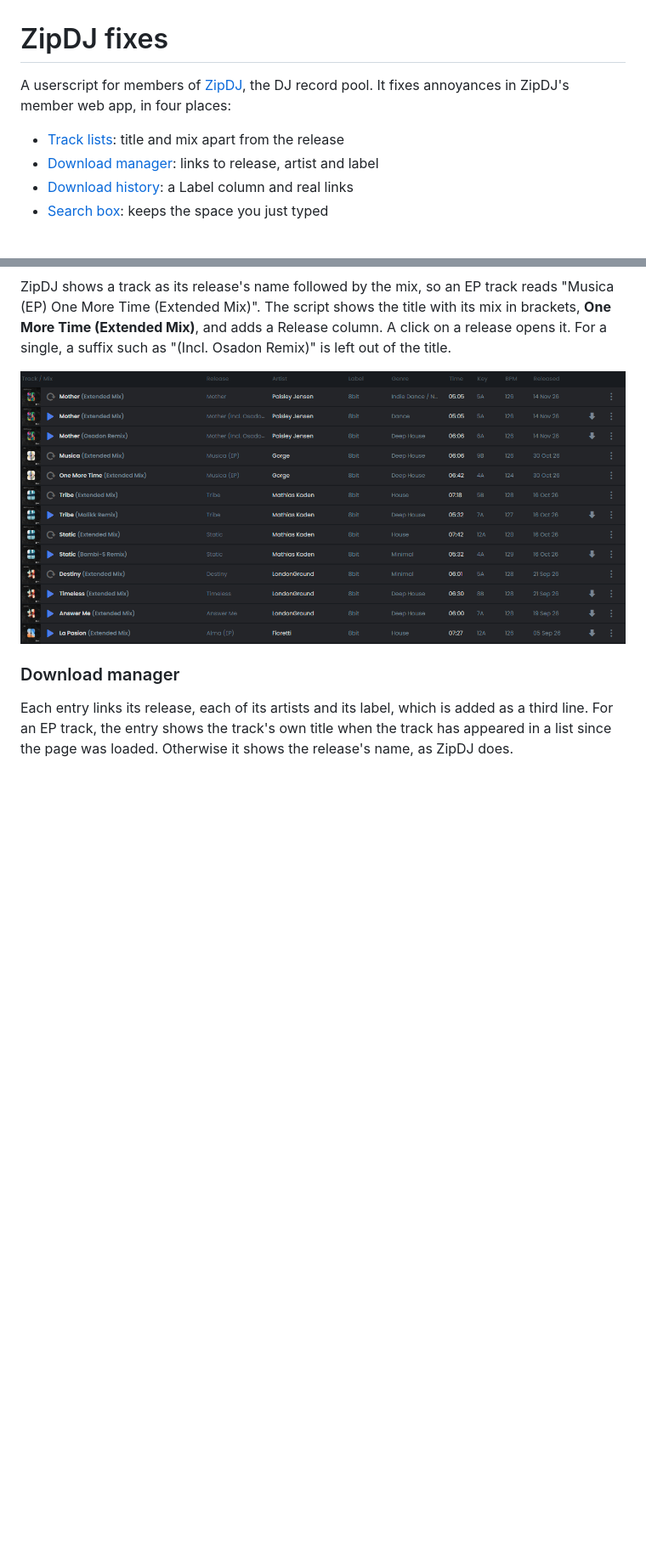
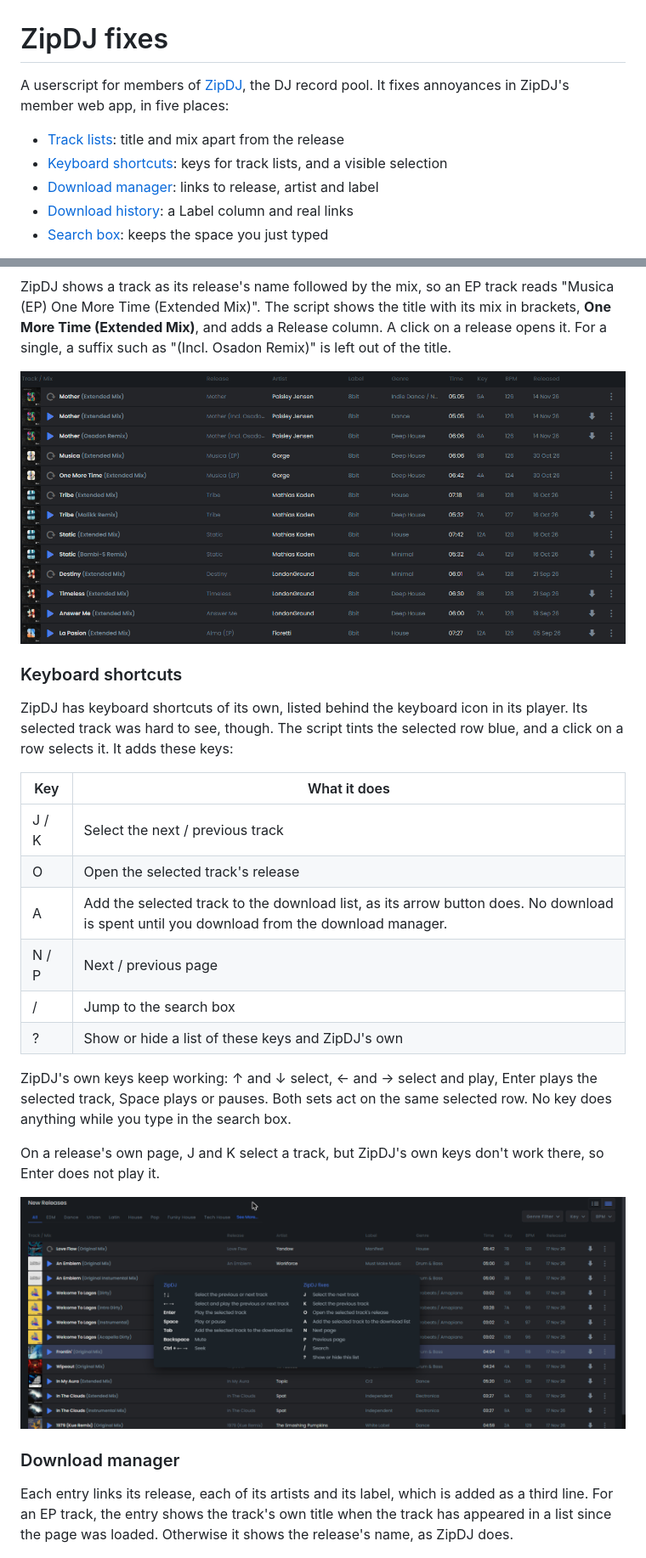
Before and after one commit to thomaswening/zipdj-fixes, a Markdown page: README.md, 2 parts joined by grey strips. Shown at 85% size. Drawn GitHub-style; pictures changed too: docs/images/keyboard-shortcuts.png (added); blank space fills up the shorter version.

Commit message:
docs: describe the keyboard shortcuts with a key table and screenshot
Co-Authored-By: Claude Opus 5.5 <noreply@anthropic.com>

```diff
--- a/README.md
+++ b/README.md
@@ -1,8 +1,9 @@
 # ZipDJ fixes
 
-A userscript for members of [ZipDJ](https://www.zipdj.com), the DJ record pool. It fixes annoyances in ZipDJ's member web app, in four places:
+A userscript for members of [ZipDJ](https://www.zipdj.com), the DJ record pool. It fixes annoyances in ZipDJ's member web app, in five places:
 
 - [Track lists](#track-lists): title and mix apart from the release
+- [Keyboard shortcuts](#keyboard-shortcuts): keys for track lists, and a visible selection
 - [Download manager](#download-manager): links to release, artist and label
 - [Download history](#download-history): a Label column and real links
 - [Search box](#search-box): keeps the space you just typed
@@ -16,6 +17,25 @@ The script sends no requests of its own. It reads titles, releases and labels fr
 ZipDJ shows a track as its release's name followed by the mix, so an EP track reads "Musica (EP) One More Time (Extended Mix)". The script shows the title with its mix in brackets, **One More Time (Extended Mix)**, and adds a Release column. A click on a release opens it. For a single, a suffix such as "(Incl. Osadon Remix)" is left out of the title.
 
 ![A ZipDJ track list of the label 8bit: each title is followed by its mix in brackets, such as "One More Time (Extended Mix)", and the added Release column shows "Musica (EP)"](docs/images/track-list-release-column.png)
+
+### Keyboard shortcuts
+
+ZipDJ has keyboard shortcuts of its own, listed behind the keyboard icon in its player. Its selected track was hard to see, though. The script tints the selected row blue, and a click on a row selects it. It adds these keys:
+
+| Key | What it does |
+|---|---|
+| J / K | Select the next / previous track |
+| O | Open the selected track's release |
+| A | Add the selected track to the download list, as its arrow button does. No download is spent until you download from the download manager. |
+| N / P | Next / previous page |
+| / | Jump to the search box |
+| ? | Show or hide a list of these keys and ZipDJ's own |
+
+ZipDJ's own keys keep working: ↑ and ↓ select, ← and → select and play, Enter plays the selected track, Space plays or pauses. Both sets act on the same selected row. No key does anything while you type in the search box.
+
+On a release's own page, J and K select a track, but ZipDJ's own keys don't work there, so Enter does not play it.
+
+![A ZipDJ track list with the selected row tinted blue, and the list that ? shows: ZipDJ's keys on the left, the script's keys on the right](docs/images/keyboard-shortcuts.png)
 
 ### Download manager
 
```
Also changed, not shown: other parts of README.md (+1 -1 lines).
